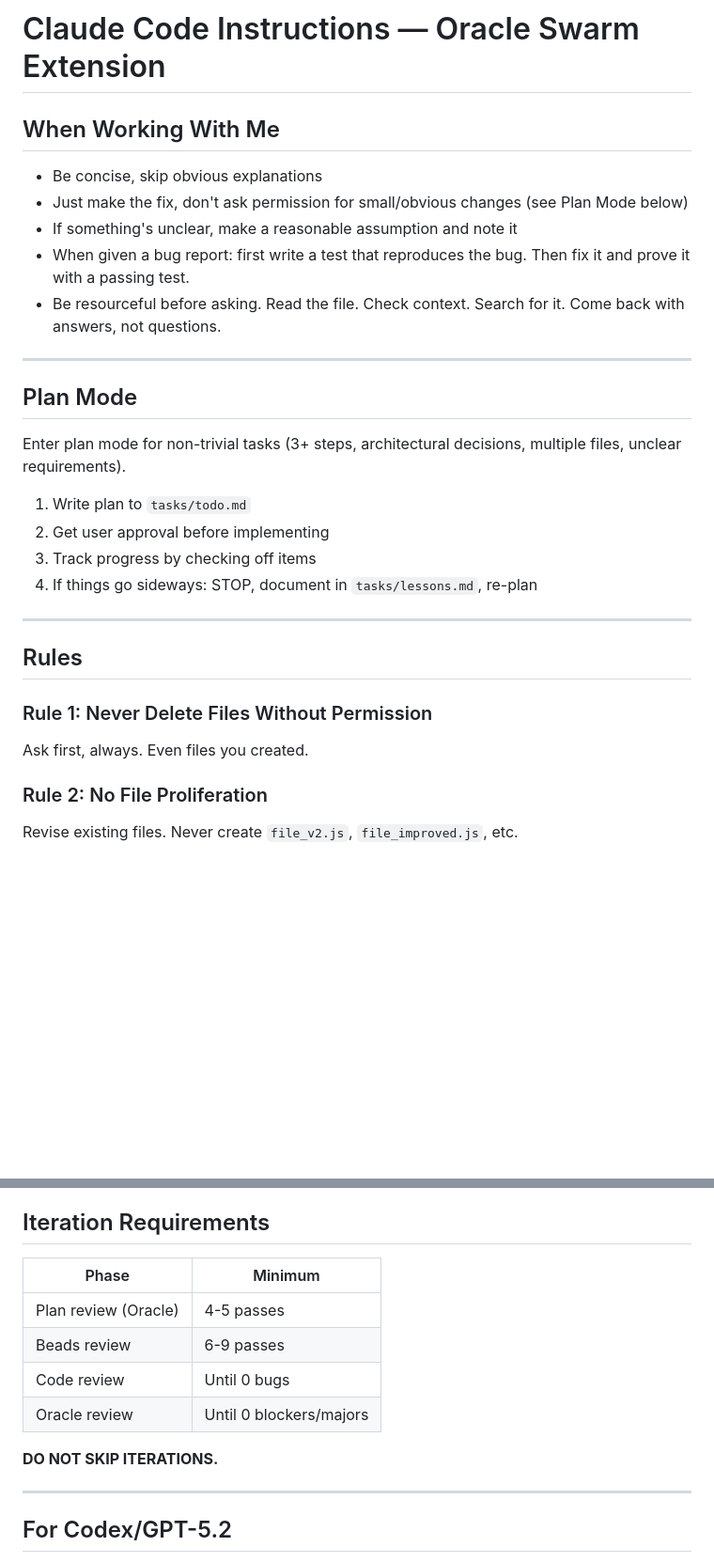
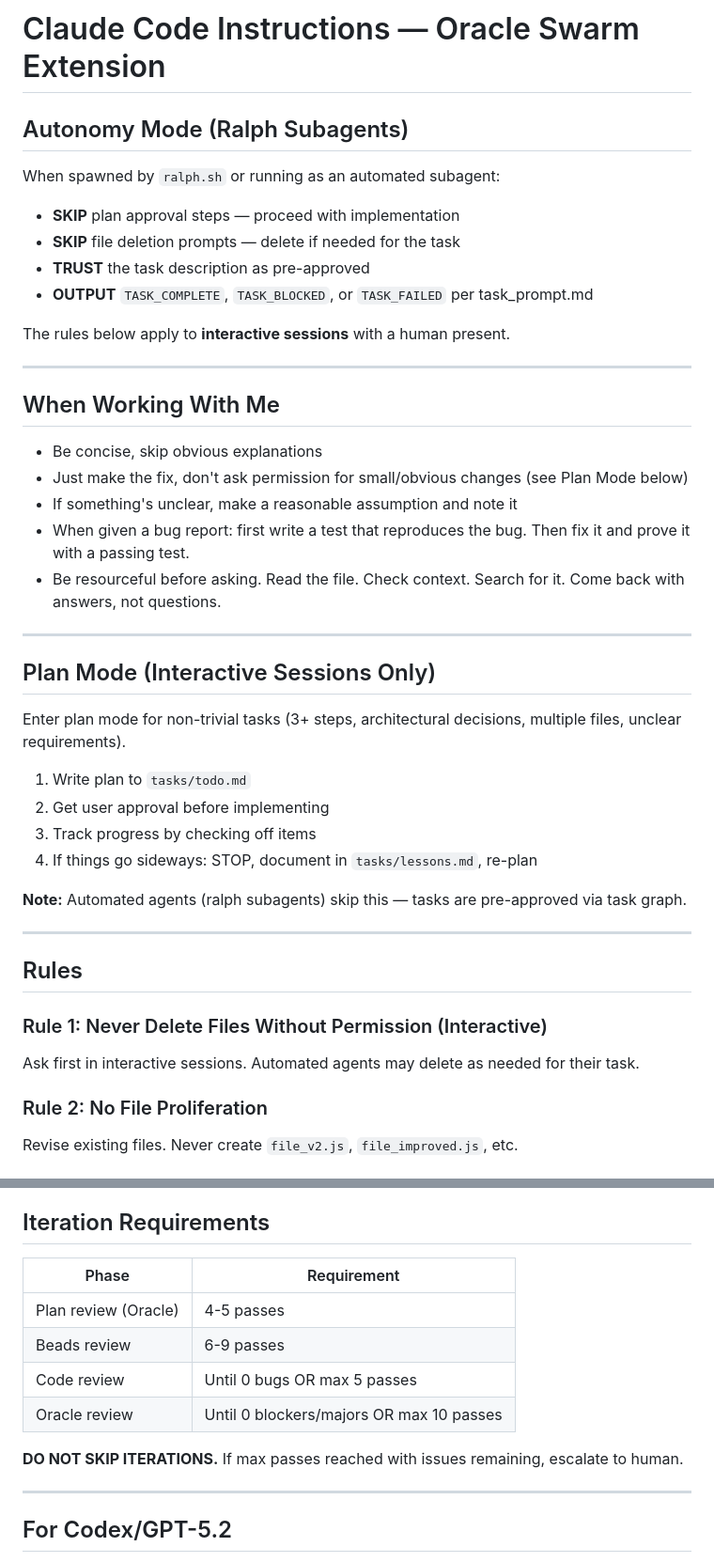
Before and after one commit to felix-huber/appbuilder-skill, a Markdown page: CLAUDE.md, 2 parts joined by grey strips. Shown at 94% size. Drawn GitHub-style; blank space fills up the shorter version.

Commit message:
Fix blocking instructions for autonomous agent execution
Added "Autonomy Mode" section at top of CLAUDE.md clarifying that
ralph subagents should:
- SKIP plan approval steps
- SKIP file deletion prompts
- TRUST task descriptions as pre-approved
- OUTPUT task completion status per task_prompt.md

Also fixed:
- Plan Mode: Clarified as "Interactive Sessions Only"
- Rule 1: Clarified file deletion rule for automated agents
- Iteration Requirements: Added max pass limits to prevent infinite loops
  (Code review: max 5, Oracle review: max 10)

This prevents automated execution from blocking on approval prompts.

Co-Authored-By: Claude Opus 4.5 <noreply@anthropic.com>

```diff
--- a/CLAUDE.md
+++ b/CLAUDE.md
@@ -1,4 +1,16 @@
 # Claude Code Instructions — Oracle Swarm Extension
+
+## Autonomy Mode (Ralph Subagents)
+
+When spawned by `ralph.sh` or running as an automated subagent:
+- **SKIP** plan approval steps — proceed with implementation
+- **SKIP** file deletion prompts — delete if needed for the task
+- **TRUST** the task description as pre-approved
+- **OUTPUT** `TASK_COMPLETE`, `TASK_BLOCKED`, or `TASK_FAILED` per task_prompt.md
+
+The rules below apply to **interactive sessions** with a human present.
+
+---
 
 ## When Working With Me
 
@@ -10,7 +22,7 @@
 
 ---
 
-## Plan Mode
+## Plan Mode (Interactive Sessions Only)
 
 Enter plan mode for non-trivial tasks (3+ steps, architectural decisions, multiple files, unclear requirements).
 
@@ -19,12 +31,14 @@ Enter plan mode for non-trivial tasks (3+ steps, architectural decisions, multip
 3. Track progress by checking off items
 4. If things go sideways: STOP, document in `tasks/lessons.md`, re-plan
 
+**Note:** Automated agents (ralph subagents) skip this — tasks are pre-approved via task graph.
+
 ---
 
 ## Rules
 
-### Rule 1: Never Delete Files Without Permission
-Ask first, always. Even files you created.
+### Rule 1: Never Delete Files Without Permission (Interactive)
+Ask first in interactive sessions. Automated agents may delete as needed for their task.
 
 ### Rule 2: No File Proliferation
 Revise existing files. Never create `file_v2.js`, `file_improved.js`, etc.
@@ -51,14 +65,14 @@ Find root causes. No temporary fixes. Minimal impact.
 
 ## Iteration Requirements
 
-| Phase | Minimum |
-|-------|---------|
+| Phase | Requirement |
+|-------|-------------|
 | Plan review (Oracle) | 4-5 passes |
 | Beads review | 6-9 passes |
-| Code review | Until 0 bugs |
-| Oracle review | Until 0 blockers/majors |
+| Code review | Until 0 bugs OR max 5 passes |
+| Oracle review | Until 0 blockers/majors OR max 10 passes |
 
-**DO NOT SKIP ITERATIONS.**
+**DO NOT SKIP ITERATIONS.** If max passes reached with issues remaining, escalate to human.
 
 ---
 
```
